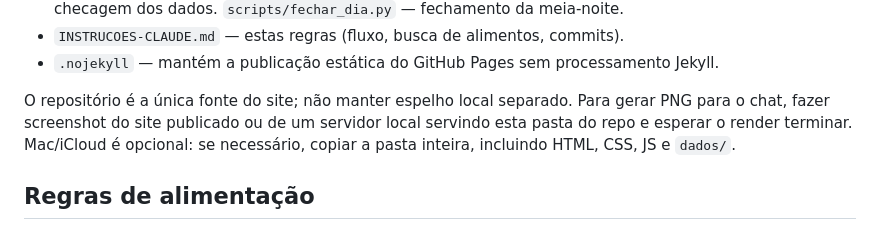
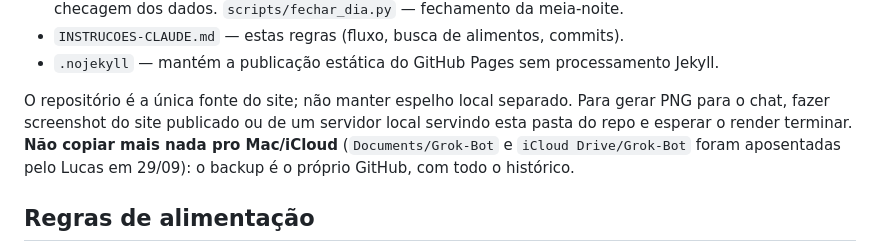
Before and after one commit to lucasssbr/nutricao-hoje, a Markdown page: INSTRUCOES-CLAUDE.md, the part around the change. GitHub-like rendering.

Commit message:
docs: sem cópias no Mac/iCloud (backup é o GitHub)
Co-Authored-By: Claude Opus 5.5 <noreply@anthropic.com>
Claude-Session: https://claude.ai/code/session_01PXt3tEAXGahxXdgyGGMycx

```diff
--- a/INSTRUCOES-CLAUDE.md
+++ b/INSTRUCOES-CLAUDE.md
@@ -193,7 +193,7 @@ Padronizar mensagens assim:
 - `INSTRUCOES-CLAUDE.md` — estas regras (fluxo, busca de alimentos, commits).
 - `.nojekyll` — mantém a publicação estática do GitHub Pages sem processamento Jekyll.
 
-O repositório é a única fonte do site; não manter espelho local separado. Para gerar PNG para o chat, fazer screenshot do site publicado ou de um servidor local servindo esta pasta do repo e esperar o render terminar. Mac/iCloud é opcional: se necessário, copiar a pasta inteira, incluindo HTML, CSS, JS e `dados/`.
+O repositório é a única fonte do site; não manter espelho local separado. Para gerar PNG para o chat, fazer screenshot do site publicado ou de um servidor local servindo esta pasta do repo e esperar o render terminar. **Não copiar mais nada pro Mac/iCloud** (`Documents/Grok-Bot` e `iCloud Drive/Grok-Bot` foram aposentadas pelo Lucas em 29/09): o backup é o próprio GitHub, com todo o histórico.
 
 ## Regras de alimentação
 
```
